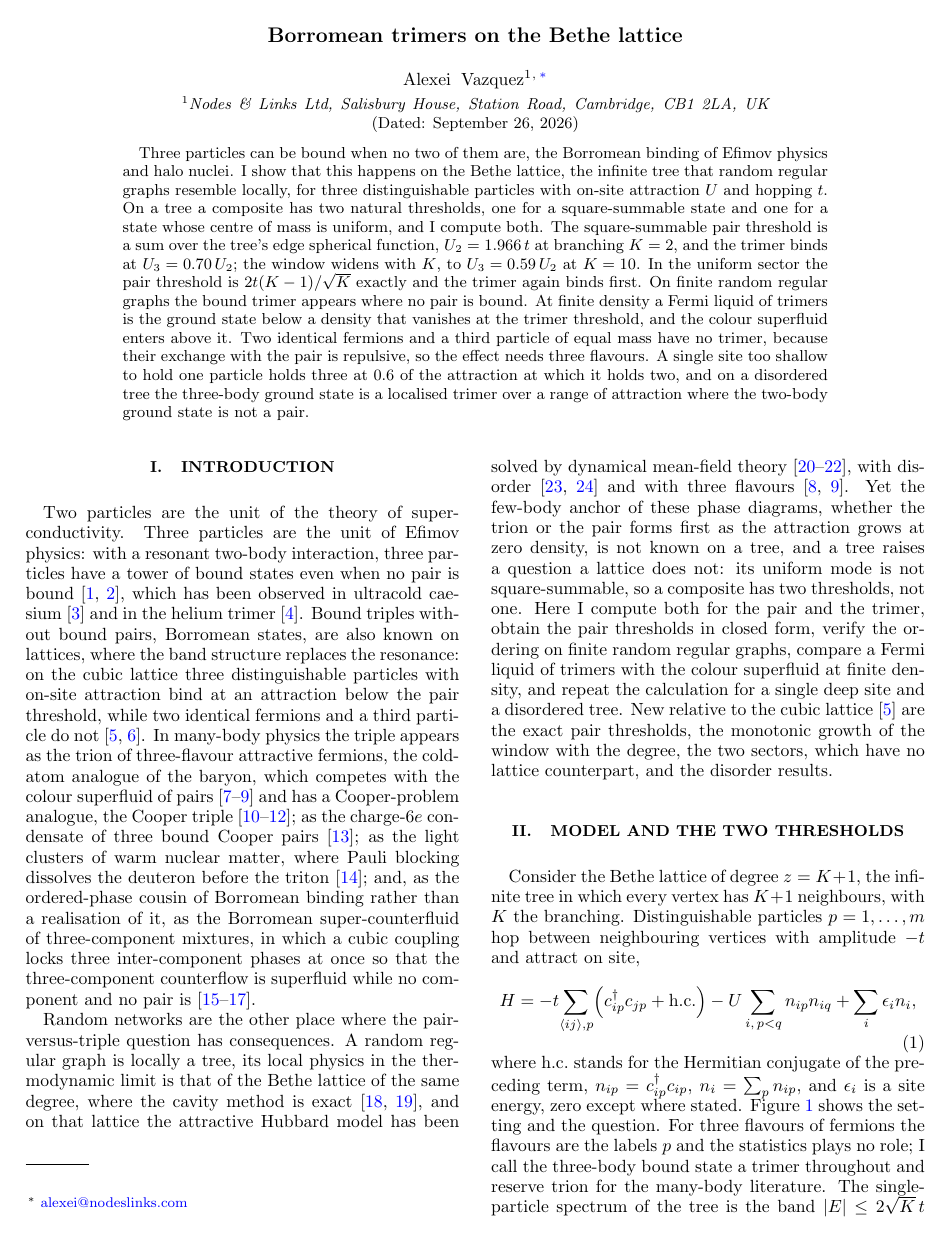
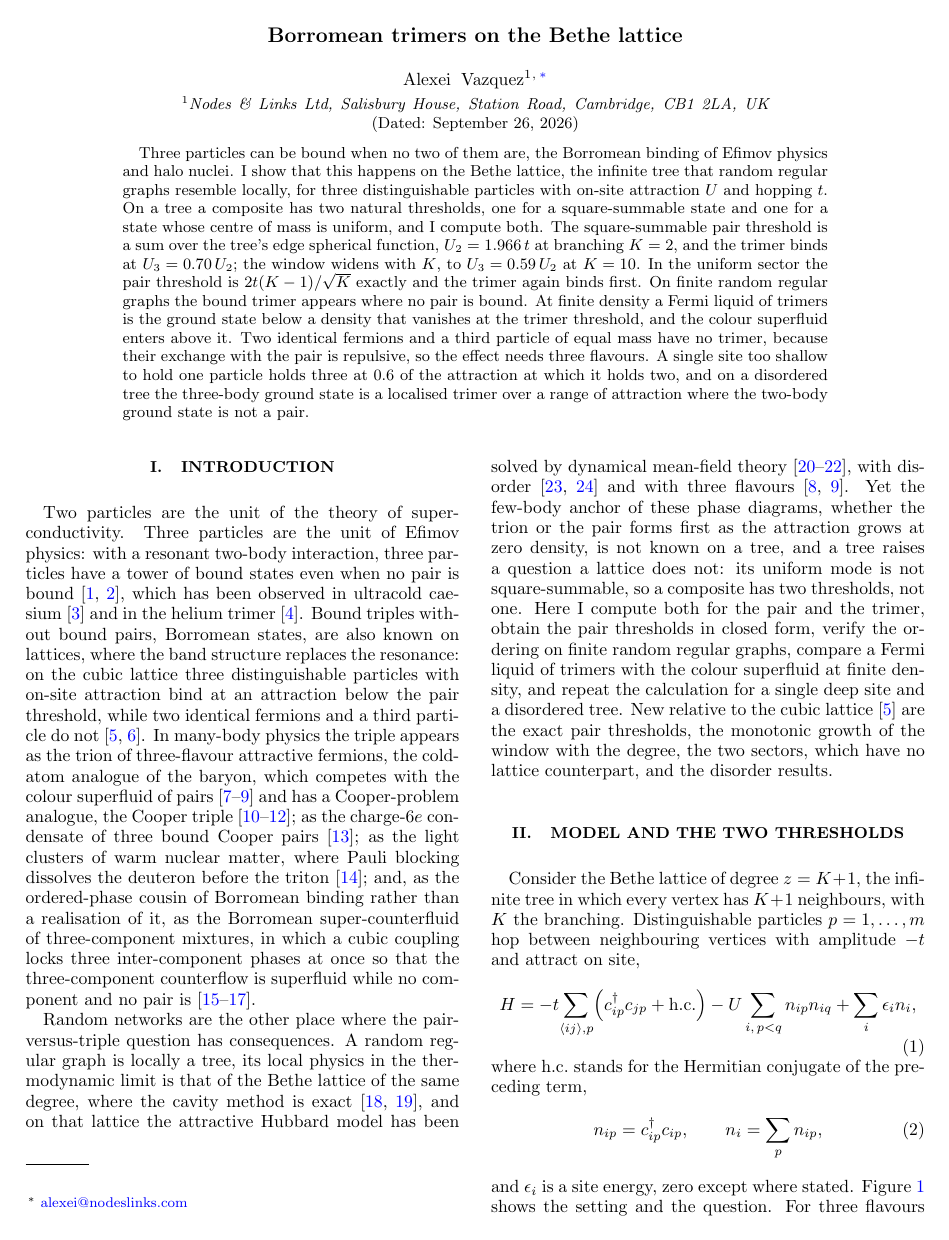
Before and after one commit to av2atgh/higher, a LaTeX paper (paper/main.tex): page 1 of 6. Compiled offline with pdfLaTeX.

Commit message:
paper: number operators displayed as Eq. (2)

```diff
--- a/paper/main.tex
+++ b/paper/main.tex
@@ -107,8 +107,11 @@ attract on site,
   \label{eq:H}
 \end{equation}
 where h.c.\ stands for the Hermitian conjugate of the preceding term,
-$n_{ip}=c^{\dagger}_{ip}c_{ip}$, $n_{i}=\sum_{p}n_{ip}$, and
-$\eps_{i}$ is a site energy, zero except where stated. Figure~\ref{fig:scheme}
+\begin{equation}
+  n_{ip}=c^{\dagger}_{ip}c_{ip},\qquad n_{i}=\sum_{p}n_{ip},
+  \label{eq:n}
+\end{equation}
+and $\eps_{i}$ is a site energy, zero except where stated. Figure~\ref{fig:scheme}
 shows the setting and the question. For three flavours of
 fermions the flavours are the labels $p$ and the statistics plays no role;
 I call the three-body bound state a trimer throughout and reserve trion for
```
